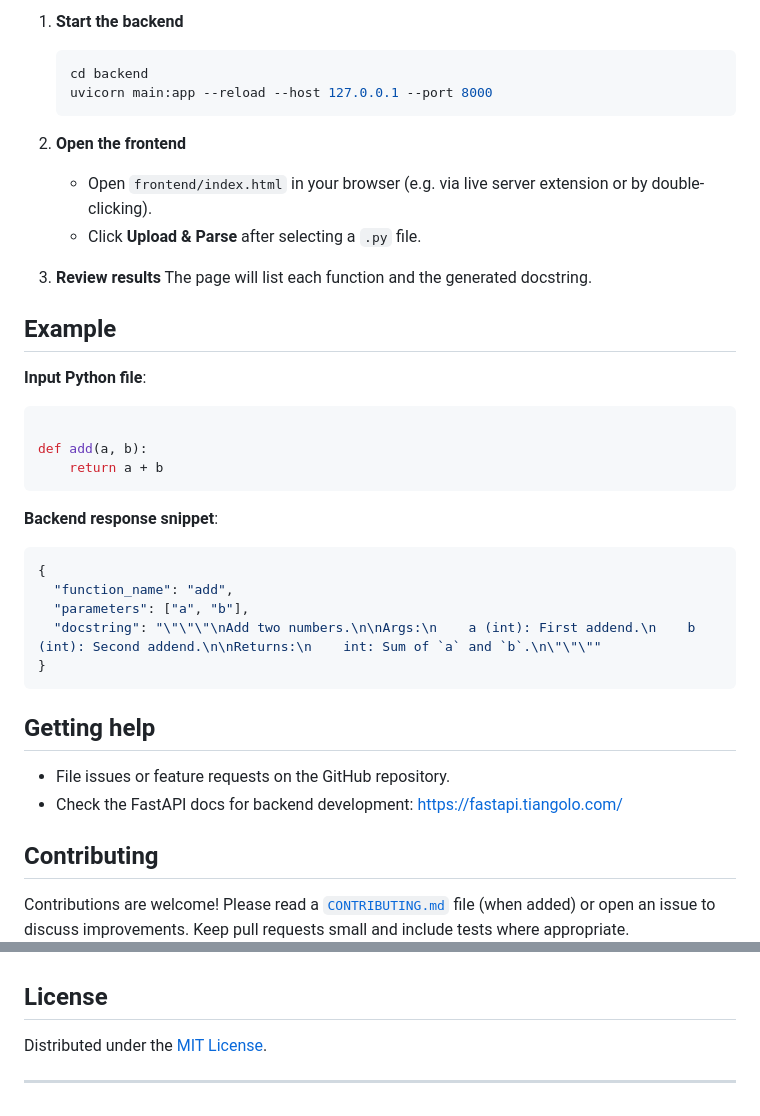
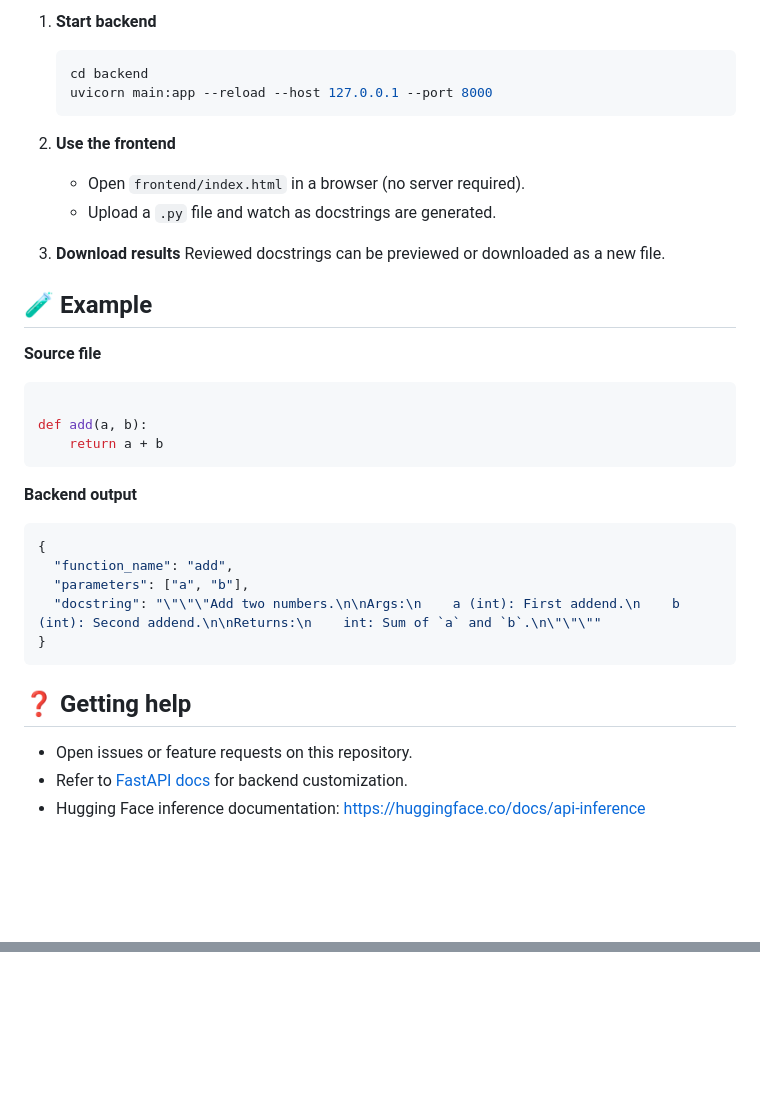
Before and after one commit to rvranjan01/ai_docstring_generator, a Markdown page: README.md, 2 parts joined by grey strips. Drawn GitHub-style; blank space fills up the shorter version.

````diff
--- a/README.md
+++ b/README.md
@@ -69,41 +83,42 @@ ai_docstring_generator/
 
-1. **Start the backend**
+1. **Start backend**
    ```bash
    cd backend
    uvicorn main:app --reload --host 127.0.0.1 --port 8000
    ```
 
-2. **Open the frontend**
-   - Open `frontend/index.html` in your browser (e.g. via live server extension or by double-clicking).
-   - Click **Upload & Parse** after selecting a `.py` file.
+2. **Use the frontend**
+   - Open `frontend/index.html` in a browser (no server required).
+   - Upload a `.py` file and watch as docstrings are generated.
 
-3. **Review results**
-   The page will list each function and the generated docstring.
+3. **Download results**
+   Reviewed docstrings can be previewed or downloaded as a new file.
 
-## Example
+## 🧪 Example
 
-**Input Python file**:
+**Source file**
 ```python
 
 def add(a, b):
     return a + b
 ```
 
-**Backend response snippet**:
+**Backend output**
 ```json
 {
   "function_name": "add",
   "parameters": ["a", "b"],
-  "docstring": "\"\"\"\nAdd two numbers.\n\nArgs:\n    a (int): First addend.\n    b (int): Second addend.\n\nReturns:\n    int: Sum of `a` and `b`.\n\"\"\""
+  "docstring": "\"\"\"Add two numbers.\n\nArgs:\n    a (int): First addend.\n    b (int): Second addend.\n\nReturns:\n    int: Sum of `a` and `b`.\n\"\"\""
 }
 ```
 
-## Getting help
+## ❓ Getting help
 
-- File issues or feature requests on the GitHub repository.
-- Check the FastAPI docs for backend development: https://fastapi.tiangolo.com/
+- Open issues or feature requests on this repository.
+- Refer to [FastAPI docs](https://fastapi.tiangolo.com/) for backend customization.
+- Hugging Face inference documentation: https://huggingface.co/docs/api-inference
 
-## Contributing
+<!-- ## 🤝 Contribution & Maintenance
 
-Contributions are welcome! Please read a [`CONTRIBUTING.md`](CONTRIBUTING.md) file (when added) or open an issue to discuss improvements. Keep pull requests small and include tests where appropriate.
+Contributions are welcome! For details, refer to a future [`CONTRIBUTING.md`](CONTRIBUTING.md) or open an issue. -->
 
@@ -111,8 +126,6 @@ Contributions are welcome! Please read a [`CONTRIBUTING.md`](CONTRIBUTING.md) fi
 
-- Primary maintainer: *Your Name* – [you@example.com](mailto:you@example.com) -->
+<!-- ## 📄 License
 
-## License
+This project is released under the [MIT License](LICENSE).
 
-Distributed under the [MIT License](LICENSE).
-
----
+--- -->
````
Also changed, not shown: other parts of README.md (+44 -30 lines).
